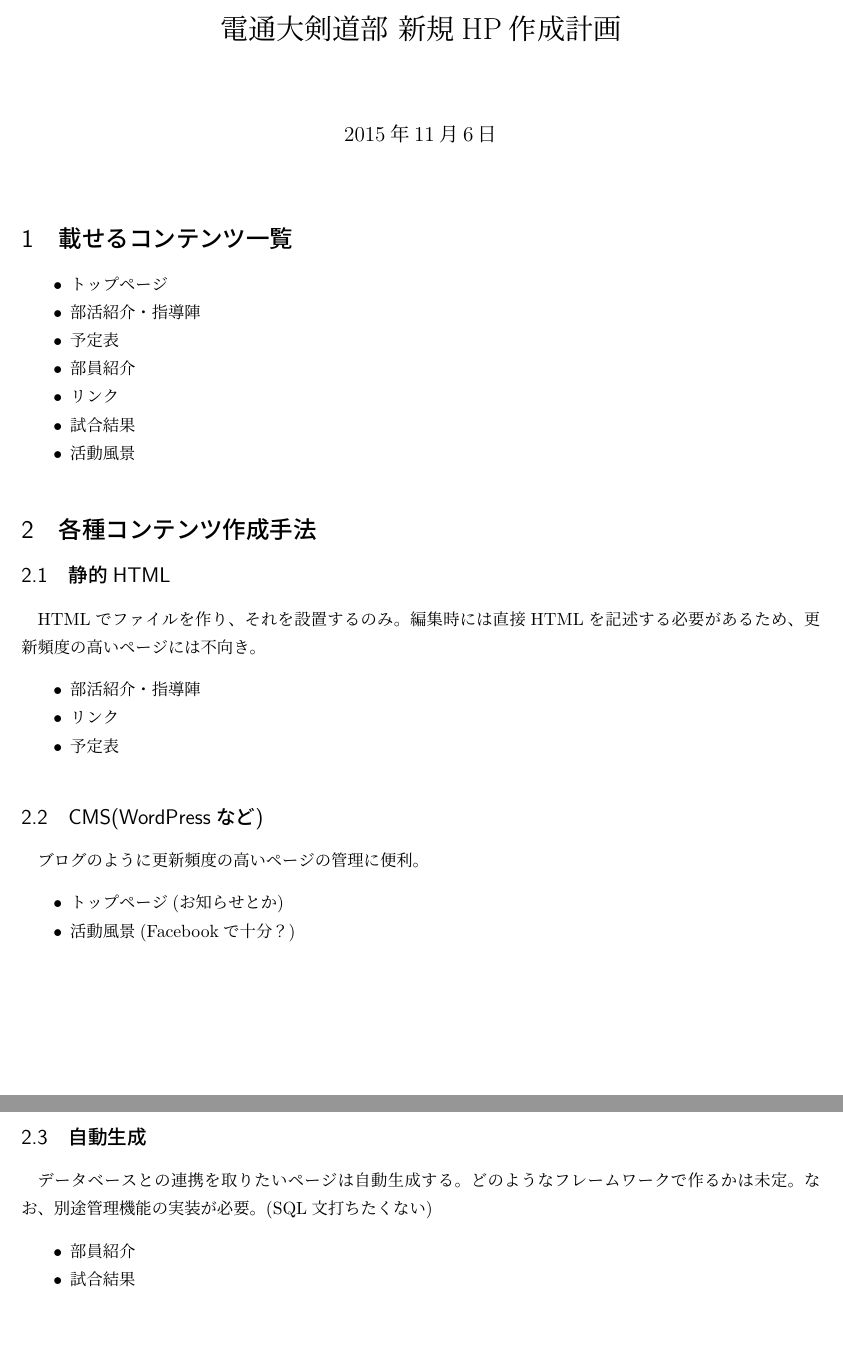
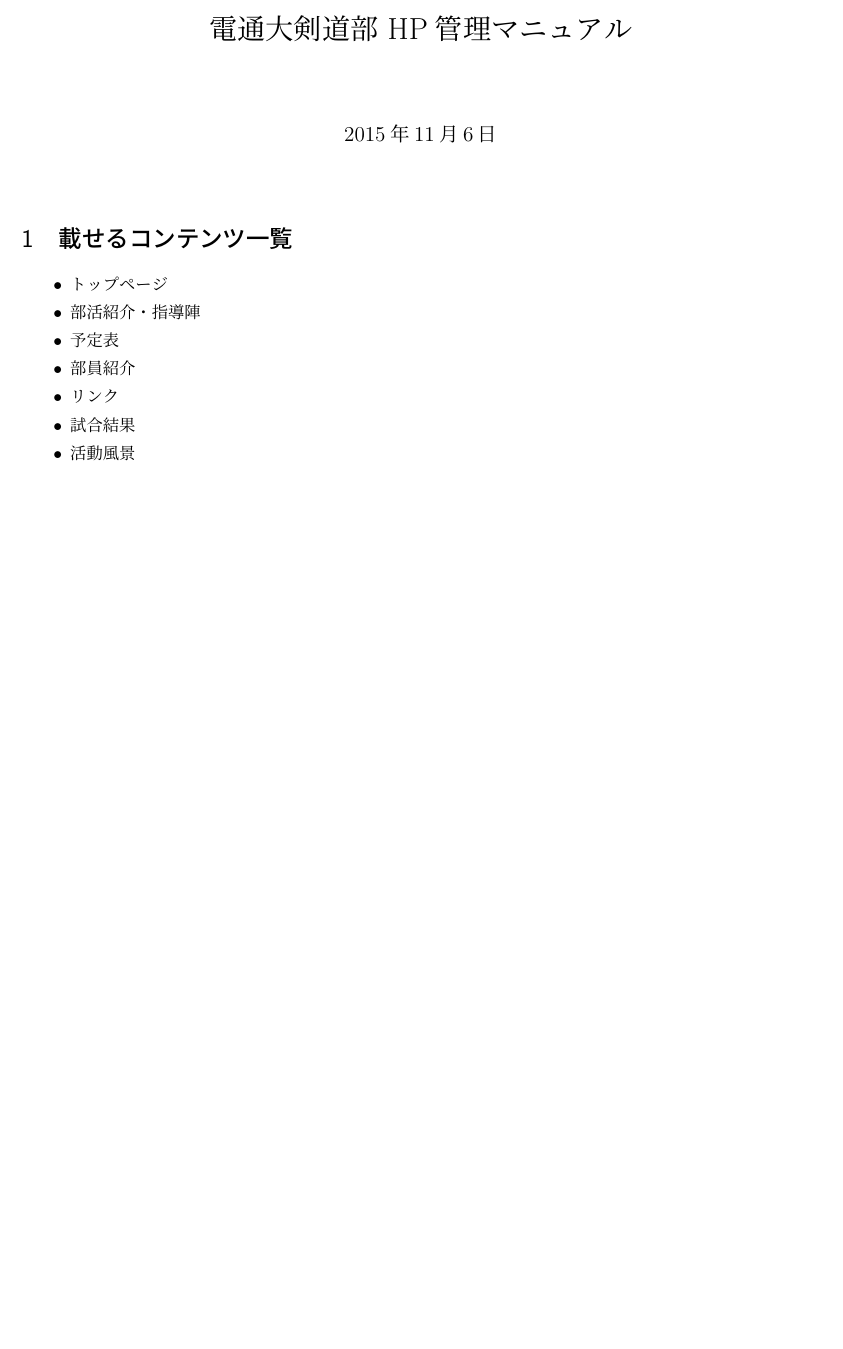
Before and after one commit to it-akumi/dkHP, a LaTeX document (documents/README.tex): two parts of pages 1 and 2 of 2 before the commit and part of the page after it, the two joined at a grey line, cut so that both start at the same text, the shorter picture padded with empty space. Compiled offline with pLaTeX and dvipdfmx.

Commit message:
modified: documents/README.tex
Change document from plan to manual

```diff
--- a/documents/README.tex
+++ b/documents/README.tex
@@ -1,5 +1,5 @@
 \documentclass[10pt]{jsarticle}
-\title{電通大剣道部 新規HP作成計画}
+\title{電通大剣道部 HP管理マニュアル}
 
 \begin{document}
 \maketitle
@@ -15,32 +15,4 @@
 	\item 試合結果
 	\item 活動風景
 \end{itemize}
-
-
-\section{各種コンテンツ作成手法}
-
-\subsection{静的HTML}
-HTMLでファイルを作り、それを設置するのみ。
-編集時には直接HTMLを記述する必要があるため、更新頻度の高いページには不向き。
-\begin{itemize}
-	\item 部活紹介・指導陣
-	\item リンク
-	\item 予定表
-\end{itemize}
-
-\subsection{CMS(WordPressなど)}
-ブログのように更新頻度の高いページの管理に便利。
-\begin{itemize}
-	\item トップページ(お知らせとか)
-	\item 活動風景(Facebookで十分？)
-\end{itemize}
-
-\subsection{自動生成}
-データベースとの連携を取りたいページは自動生成する。
-どのようなフレームワークで作るかは未定。
-なお、別途管理機能の実装が必要。(SQL文打ちたくない)
-\begin{itemize}
-	\item 部員紹介
-	\item 試合結果
-\end{itemize}
 \end{document}
```
